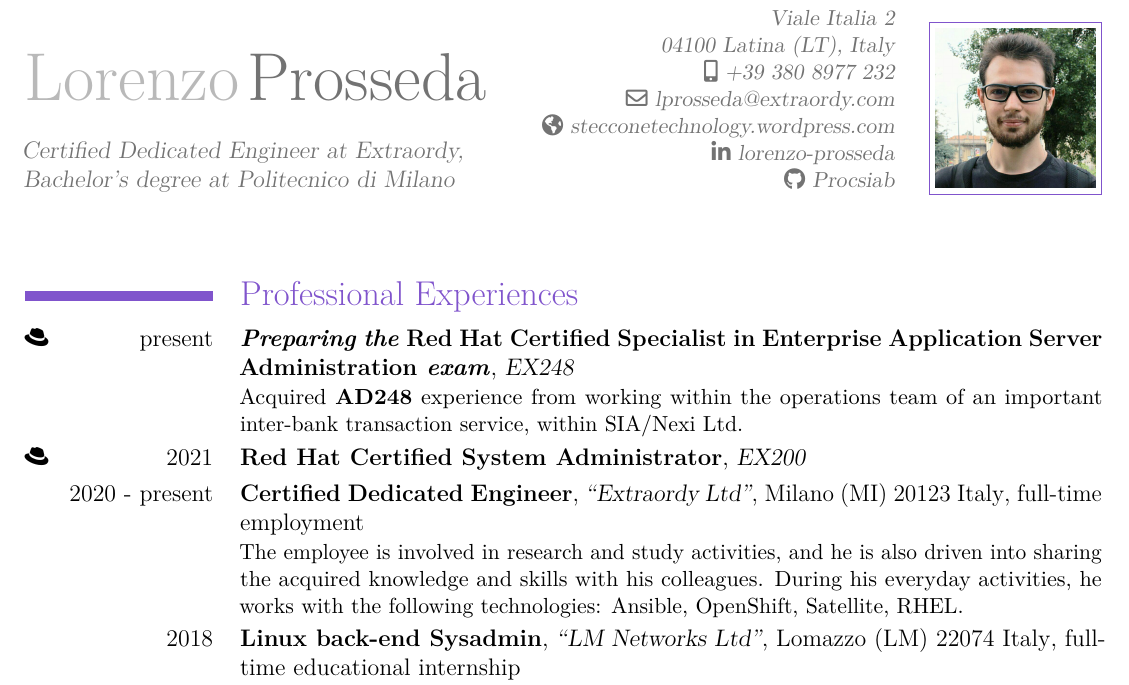
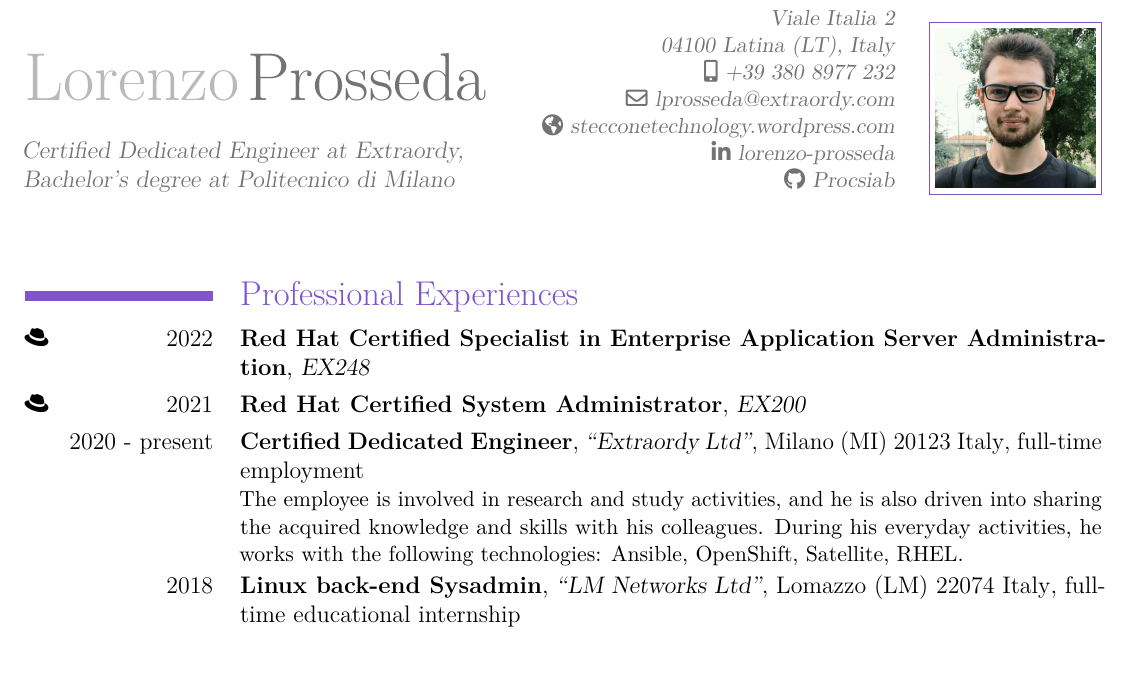
Before and after one commit to Procsiab/latex-resume, a LaTeX CV (src/main.tex, which reads src/contents.tex): part of page 1 of 2, cut so that both start at the same text. Compiled offline with pdfLaTeX.

Commit message:
Update EX248 certification entry

```diff
--- a/src/contents.tex
+++ b/src/contents.tex
@@ -6,12 +6,12 @@
 \maketitle
 
 \section{Professional Experiences}
-\cventry{\faIcon{redhat}\hfill present}
-    {\emph{Preparing the} Red Hat Certified Specialist in Enterprise Application Server Administration \emph{exam}}
+\cventry{\faIcon{redhat}\hfill 2022}
+    {Red Hat Certified Specialist in Enterprise Application Server Administration}
     {EX248}
     {}
     {}
-    {Acquired \textbf{AD248} experience from working within the operations team of an important inter-bank transaction service, within SIA/Nexi Ltd.}
+    {}
 \cventry{\faIcon{redhat}\hfill 2021}
     {Red Hat Certified System Administrator}
     {EX200}
```
